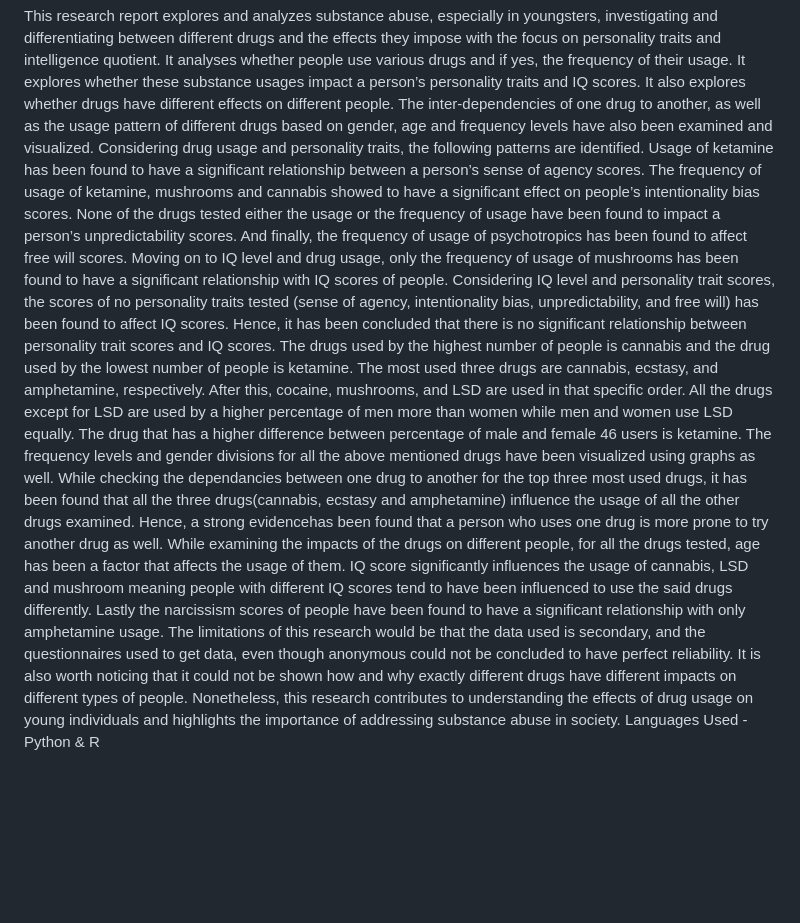
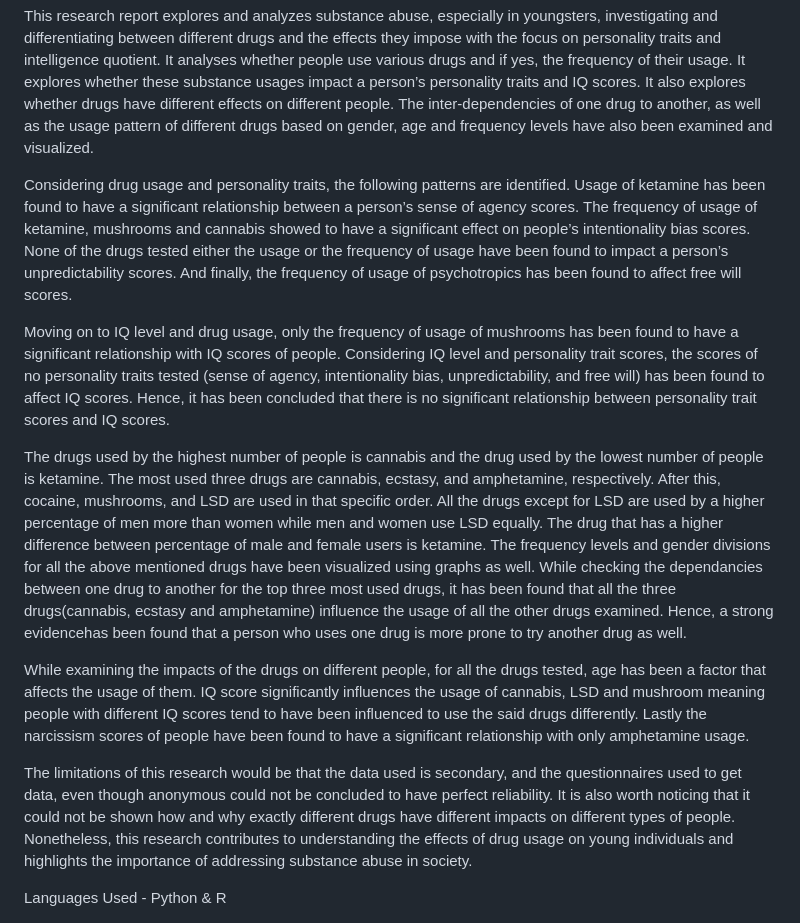
Before and after one commit to TheekshithaVaratharajsarma/Drug-Usage-and-Personality---Research, a Markdown page: README.md, the part around the change printed below. GitHub-like rendering; blank space fills up the shorter version.

```diff
--- a/README.md
+++ b/README.md
@@ -5,11 +5,15 @@ Exploring and evaluating the personality traits associated with substance abuse
 
 This research report explores and analyzes substance abuse, especially in youngsters, investigating and differentiating between different drugs and the effects they impose with the focus on personality traits and intelligence quotient. It analyses whether people use various drugs and if yes, the frequency of their usage. It explores whether these substance usages impact a person’s personality traits and IQ scores. It also explores whether drugs have different effects on different people. The inter-dependencies of one drug to another, as well as the usage pattern of different drugs based on gender, age and frequency levels have also been examined and visualized.
+
 Considering drug usage and personality traits, the following patterns are identified. Usage of ketamine has been found to have a significant relationship between a person’s sense of agency scores. The frequency of usage of ketamine, mushrooms and cannabis showed to have a significant effect on people’s intentionality bias scores. None of the drugs tested either the usage or the frequency of usage have been found to impact a person’s unpredictability scores. And finally, the frequency of usage of psychotropics has been found to affect free will scores.
+
 Moving on to IQ level and drug usage, only the frequency of usage of mushrooms has been found to have a significant relationship with IQ scores of people. Considering IQ level and personality trait scores, the scores of no personality traits tested (sense of agency, intentionality bias, unpredictability, and free will) has been found to affect IQ scores. Hence, it has been concluded that there is no significant relationship between personality trait scores and IQ scores.
-The drugs used by the highest number of people is cannabis and the drug used by the lowest number of people is ketamine. The most used three drugs are cannabis, ecstasy, and amphetamine, respectively. After this, cocaine, mushrooms, and LSD are used in that specific order. All the drugs except for LSD are used by a higher percentage of men more than women while men and women use LSD equally. The drug that has a higher difference between percentage of male and female
-46
-users is ketamine. The frequency levels and gender divisions for all the above mentioned drugs have been visualized using graphs as well.
+
+The drugs used by the highest number of people is cannabis and the drug used by the lowest number of people is ketamine. The most used three drugs are cannabis, ecstasy, and amphetamine, respectively. After this, cocaine, mushrooms, and LSD are used in that specific order. All the drugs except for LSD are used by a higher percentage of men more than women while men and women use LSD equally. The drug that has a higher difference between percentage of male and female users is ketamine. The frequency levels and gender divisions for all the above mentioned drugs have been visualized using graphs as well.
 While checking the dependancies between one drug to another for the top three most used drugs, it has been found that all the three drugs(cannabis, ecstasy and amphetamine) influence the usage of all the other drugs examined. Hence, a strong evidencehas been found that a person who uses one drug is more prone to try another drug as well.
+
 While examining the impacts of the drugs on different people, for all the drugs tested, age has been a factor that affects the usage of them. IQ score significantly influences the usage of cannabis, LSD and mushroom meaning people with different IQ scores tend to have been influenced to use the said drugs differently. Lastly the narcissism scores of people have been found to have a significant relationship with only amphetamine usage.
+
 The limitations of this research would be that the data used is secondary, and the questionnaires used to get data, even though anonymous could not be concluded to have perfect reliability. It is also worth noticing that it could not be shown how and why exactly different drugs have different impacts on different types of people. Nonetheless, this research contributes to understanding the effects of drug usage on young individuals and highlights the importance of addressing substance abuse in society.
+
 Languages Used - Python & R
```
Also changed, not shown: other parts of README.md (+1 -1 lines).
